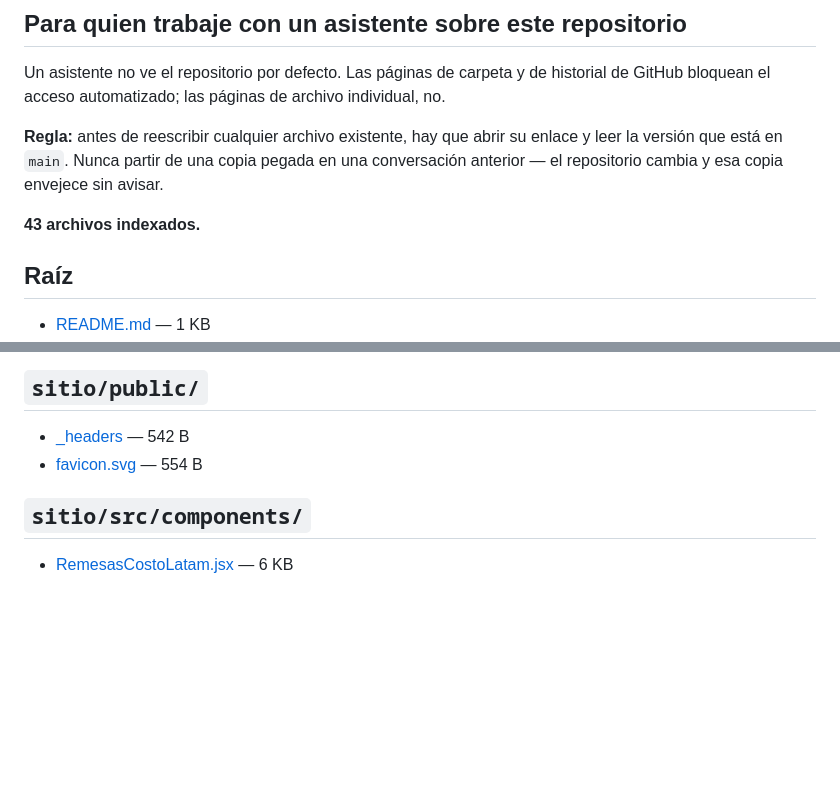
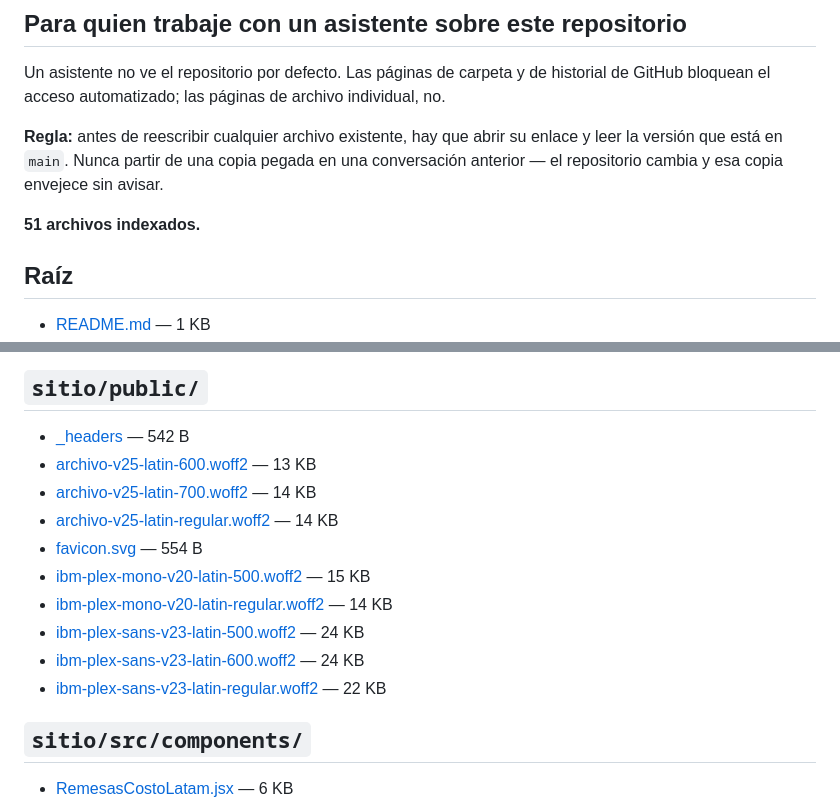
Before and after one commit to cardinaldatos/cardinal, a Markdown page: MAPA.md, 2 parts joined by grey strips. Drawn GitHub-style; blank space fills up the shorter version.

Commit message:
Actualizar MAPA.md

```diff
--- a/MAPA.md
+++ b/MAPA.md
@@ -15,7 +15,7 @@ pegada en una conversación anterior — el repositorio cambia y esa copia
 envejece sin avisar.
 
 
-**43 archivos indexados.**
+**51 archivos indexados.**
 
 
 ## Raíz
@@ -75,7 +75,15 @@ envejece sin avisar.
 ## `sitio/public/`
 
 - [_headers](https://github.com/cardinaldatos/cardinal/blob/main/sitio/public/_headers) — 542 B
+- [archivo-v25-latin-600.woff2](https://github.com/cardinaldatos/cardinal/blob/main/sitio/public/archivo-v25-latin-600.woff2) — 13 KB
+- [archivo-v25-latin-700.woff2](https://github.com/cardinaldatos/cardinal/blob/main/sitio/public/archivo-v25-latin-700.woff2) — 14 KB
+- [archivo-v25-latin-regular.woff2](https://github.com/cardinaldatos/cardinal/blob/main/sitio/public/archivo-v25-latin-regular.woff2) — 14 KB
 - [favicon.svg](https://github.com/cardinaldatos/cardinal/blob/main/sitio/public/favicon.svg) — 554 B
+- [ibm-plex-mono-v20-latin-500.woff2](https://github.com/cardinaldatos/cardinal/blob/main/sitio/public/ibm-plex-mono-v20-latin-500.woff2) — 15 KB
+- [ibm-plex-mono-v20-latin-regular.woff2](https://github.com/cardinaldatos/cardinal/blob/main/sitio/public/ibm-plex-mono-v20-latin-regular.woff2) — 14 KB
+- [ibm-plex-sans-v23-latin-500.woff2](https://github.com/cardinaldatos/cardinal/blob/main/sitio/public/ibm-plex-sans-v23-latin-500.woff2) — 24 KB
+- [ibm-plex-sans-v23-latin-600.woff2](https://github.com/cardinaldatos/cardinal/blob/main/sitio/public/ibm-plex-sans-v23-latin-600.woff2) — 24 KB
+- [ibm-plex-sans-v23-latin-regular.woff2](https://github.com/cardinaldatos/cardinal/blob/main/sitio/public/ibm-plex-sans-v23-latin-regular.woff2) — 22 KB
 
 ## `sitio/src/components/`
 
```
